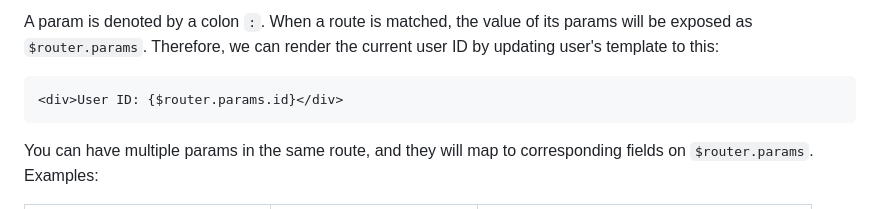
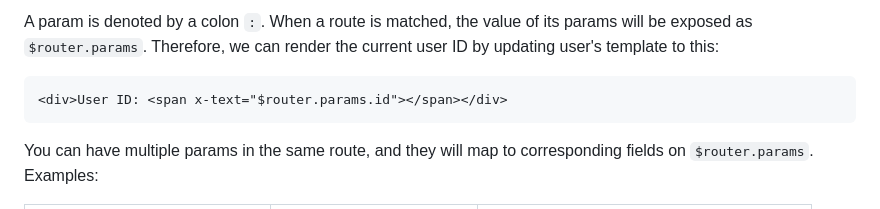
Before and after one commit to shaunlee/alpinejs-router, a Markdown page: README.md, the part around the change. Drawn GitHub-style.

Commit message:
Modify the wrong document

````diff
--- a/README.md
+++ b/README.md
@@ -73,7 +73,7 @@ A param is denoted by a colon `:`. When a route is matched, the value of its par
 Therefore, we can render the current user ID by updating user's template to this:
 
 ```html
-<div>User ID: {$router.params.id}</div>
+<div>User ID: <span x-text="$router.params.id"></span></div>
 ```
 
 You can have multiple params in the same route, and they will map to corresponding fields on `$router.params`. Examples:
````
